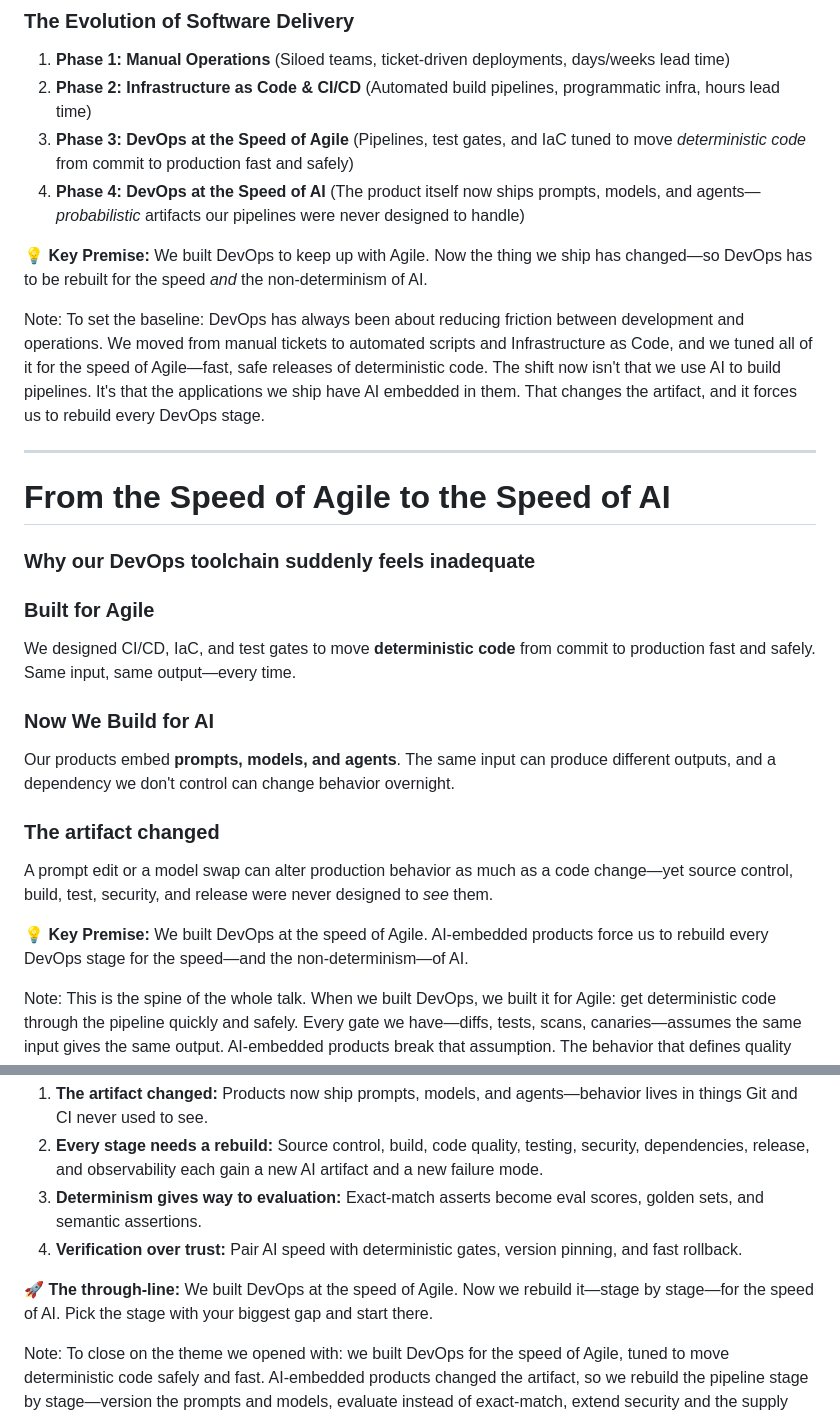
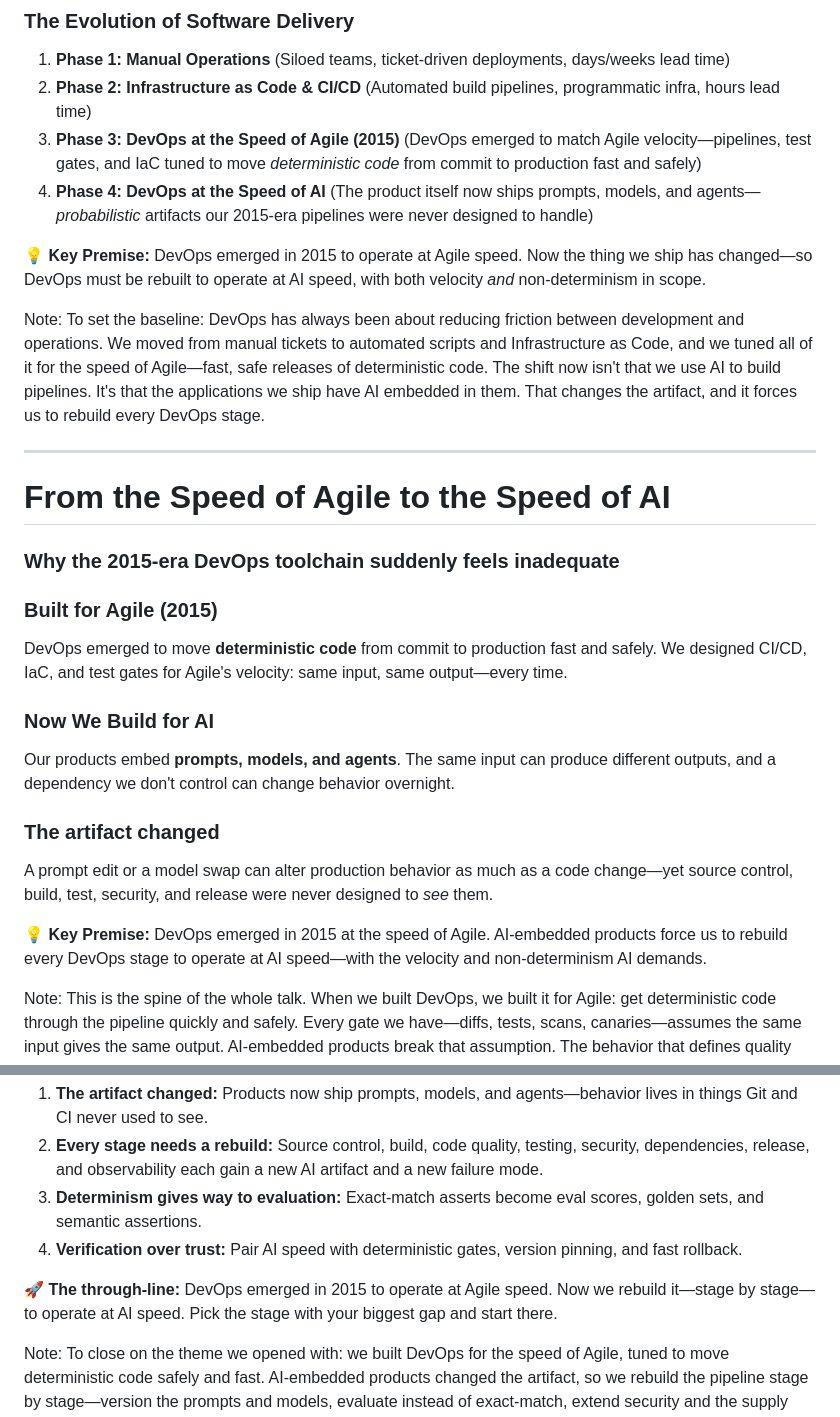
Before and after one commit to jmgress/aidevops, a Markdown page: presentation.md, 2 parts joined by grey strips. Rendered like a GitHub page.

Commit message:
Refine presentation content to clarify the evolution of DevOps, emphasizing the transition from Agile to AI speed and the implications of non-determinism in software delivery.

```diff
--- a/presentation.md
+++ b/presentation.md
@@ -35,12 +35,12 @@ Welcome everyone. Today we are diving into one of the most transformative shifts
 
 1. **Phase 1: Manual Operations** (Siloed teams, ticket-driven deployments, days/weeks lead time)
 2. **Phase 2: Infrastructure as Code & CI/CD** (Automated build pipelines, programmatic infra, hours lead time)
-3. **Phase 3: DevOps at the Speed of Agile** (Pipelines, test gates, and IaC tuned to move *deterministic code* from commit to production fast and safely)
-4. **Phase 4: DevOps at the Speed of AI** (The product itself now ships prompts, models, and agents—*probabilistic* artifacts our pipelines were never designed to handle)
+3. **Phase 3: DevOps at the Speed of Agile (2015)** (DevOps emerged to match Agile velocity—pipelines, test gates, and IaC tuned to move *deterministic code* from commit to production fast and safely)
+4. **Phase 4: DevOps at the Speed of AI** (The product itself now ships prompts, models, and agents—*probabilistic* artifacts our 2015-era pipelines were never designed to handle)
 
 <div class="highlight-box">
 
-💡 **Key Premise:** We built DevOps to keep up with Agile. Now the thing we ship has changed—so DevOps has to be rebuilt for the speed *and* the non-determinism of AI.
+💡 **Key Premise:** DevOps emerged in 2015 to operate at Agile speed. Now the thing we ship has changed—so DevOps must be rebuilt to operate at AI speed, with both velocity *and* non-determinism in scope.
 </div>
 
 Note:
@@ -52,13 +52,13 @@ The shift now isn't that we use AI to build pipelines. It's that the application
 
 # From the Speed of Agile to the Speed of AI
 
-### Why our DevOps toolchain suddenly feels inadequate
+### Why the 2015-era DevOps toolchain suddenly feels inadequate
 
 <div class="grid-2">
 <div class="card">
 
-### Built for Agile
-We designed CI/CD, IaC, and test gates to move **deterministic code** from commit to production fast and safely. Same input, same output—every time.
+### Built for Agile (2015)
+DevOps emerged to move **deterministic code** from commit to production fast and safely. We designed CI/CD, IaC, and test gates for Agile's velocity: same input, same output—every time.
 </div>
 
 <div class="card">
@@ -76,7 +76,7 @@ A prompt edit or a model swap can alter production behavior as much as a code ch
 
 <div class="highlight-box">
 
-💡 **Key Premise:** We built DevOps at the speed of Agile. AI-embedded products force us to rebuild every DevOps stage for the speed—and the non-determinism—of AI.
+💡 **Key Premise:** DevOps emerged in 2015 at the speed of Agile. AI-embedded products force us to rebuild every DevOps stage to operate at AI speed—with the velocity and non-determinism AI demands.
 </div>
 
 Note:
@@ -517,7 +517,7 @@ Run is full AI-native delivery: model SBOMs, automated drift detection with fast
 
 <div class="highlight-box">
 
-🚀 **The through-line:** We built DevOps at the speed of Agile. Now we rebuild it—stage by stage—for the speed of AI. Pick the stage with your biggest gap and start there.
+🚀 **The through-line:** DevOps emerged in 2015 to operate at Agile speed. Now we rebuild it—stage by stage—to operate at AI speed. Pick the stage with your biggest gap and start there.
 </div>
 
 Note:
```
